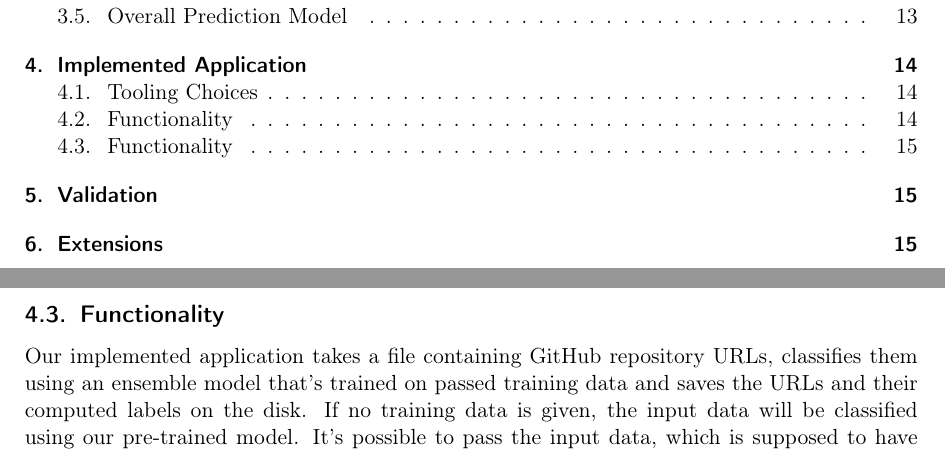
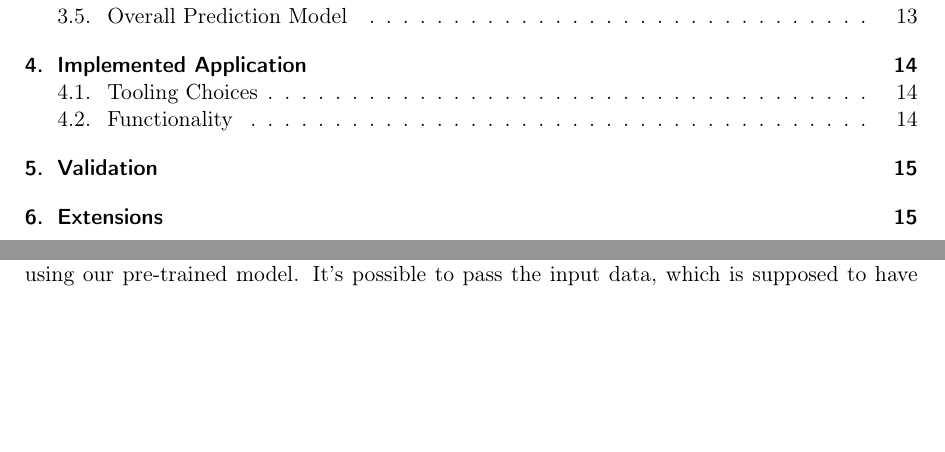
Before and after one commit to WGierke/git_better, a LaTeX document (documentation/documentation.tex): two parts of pages 2 and 14 of 19 before the commit and two parts of pages 2 and 13 of 19 after it, joined at a grey line, cut so that both start at the same text, the shorter picture padded with empty space. Compiled offline with pdfLaTeX; an older LaTeX class or package is replaced by its successor.

Commit message:
remove duplicate section

```diff
--- a/documentation/documentation.tex
+++ b/documentation/documentation.tex
@@ -413,10 +413,6 @@ Its free tier makes it possible to host basic servers with database access witho
 \subsection{Functionality}\label{functionality}
 
 Our implemented application takes a file containing GitHub repository URLs, classifies them using an ensemble model that's trained on passed training data and saves the URLs and their computed labels on the disk.
-If no training data is given, the input data will be classified using our pretrained model.
-\subsection{Functionality}\label{functionality}
-
-Our implemented application takes a file containing GitHub repository URLs, classifies them using an ensemble model that's trained on passed training data and saves the URLs and their computed labels on the disk.
 If no training data is given, the input data will be classified using our pre-trained model.
 It's possible to pass the input data, which is supposed to have the format of the challenge example\footnote{https://github.com/InformatiCup/InformatiCup2017/blob/master/example-input}, using the \texttt{-i} argument.
 Optional training data can be passed using the \texttt{-t} argument.\\
```
